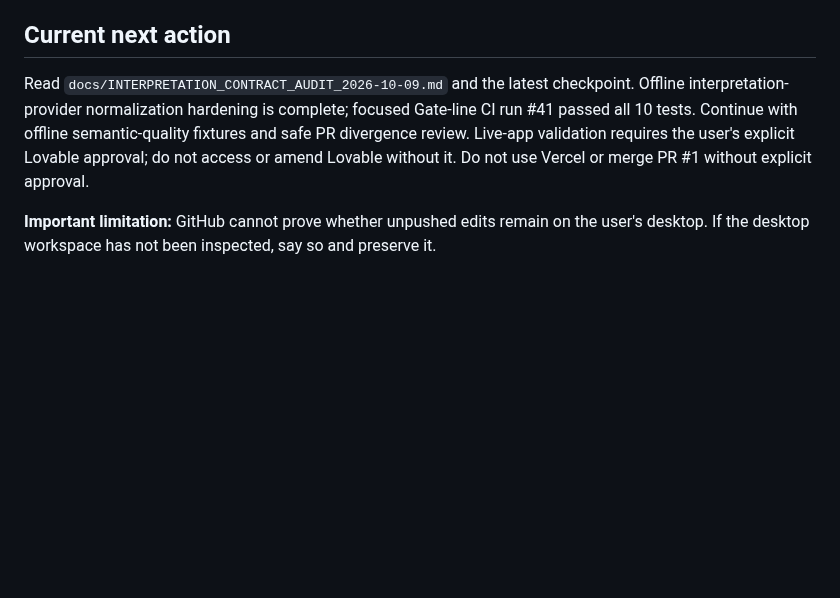
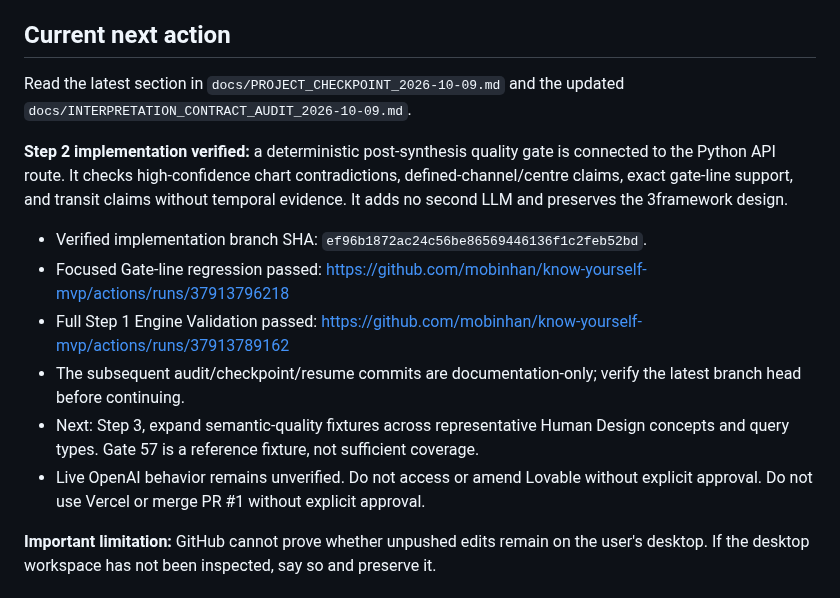
Before and after one commit to mobinhan/know-yourself-mvp, a Markdown page: RESUME.md, the part around the change. Rendered like a GitHub page; blank space fills up the shorter version.

Commit message:
Update resume point after Step 2 quality gate

```diff
--- a/RESUME.md
+++ b/RESUME.md
@@ -44,7 +44,16 @@ When the user says **“save mcp”**, execute the full procedure in [docs/CONTI
 
 ## Current next action
 
-Read `docs/INTERPRETATION_CONTRACT_AUDIT_2026-10-09.md` and the latest checkpoint. Offline interpretation-provider normalization hardening is complete; focused Gate-line CI run #41 passed all 10 tests. Continue with offline semantic-quality fixtures and safe PR divergence review. Live-app validation requires the user's explicit Lovable approval; do not access or amend Lovable without it. Do not use Vercel or merge PR #1 without explicit approval.
+Read the latest section in `docs/PROJECT_CHECKPOINT_2026-10-09.md` and the updated `docs/INTERPRETATION_CONTRACT_AUDIT_2026-10-09.md`.
+
+**Step 2 implementation verified:** a deterministic post-synthesis quality gate is connected to the Python API route. It checks high-confidence chart contradictions, defined-channel/centre claims, exact gate-line support, and transit claims without temporal evidence. It adds no second LLM and preserves the 3framework design.
+
+- Verified implementation branch SHA: `ef96b1872ac24c56be86569446136f1c2feb52bd`.
+- Focused Gate-line regression passed: https://github.com/mobinhan/know-yourself-mvp/actions/runs/37913796218
+- Full Step 1 Engine Validation passed: https://github.com/mobinhan/know-yourself-mvp/actions/runs/37913789162
+- The subsequent audit/checkpoint/resume commits are documentation-only; verify the latest branch head before continuing.
+- Next: Step 3, expand semantic-quality fixtures across representative Human Design concepts and query types. Gate 57 is a reference fixture, not sufficient coverage.
+- Live OpenAI behavior remains unverified. Do not access or amend Lovable without explicit approval. Do not use Vercel or merge PR #1 without explicit approval.
 
 **Important limitation:** GitHub cannot prove whether unpushed edits remain on the user's desktop. If the desktop workspace has not been inspected, say so and preserve it.
 
```
